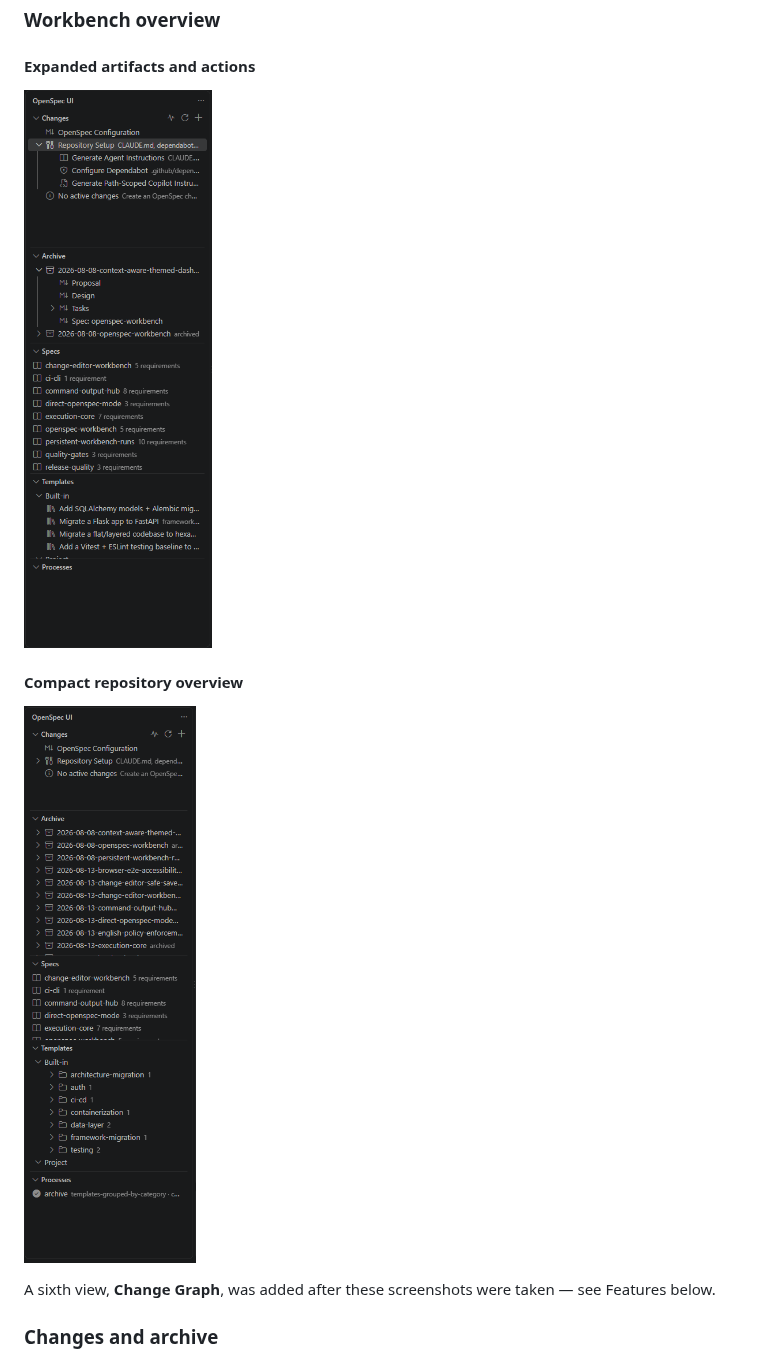
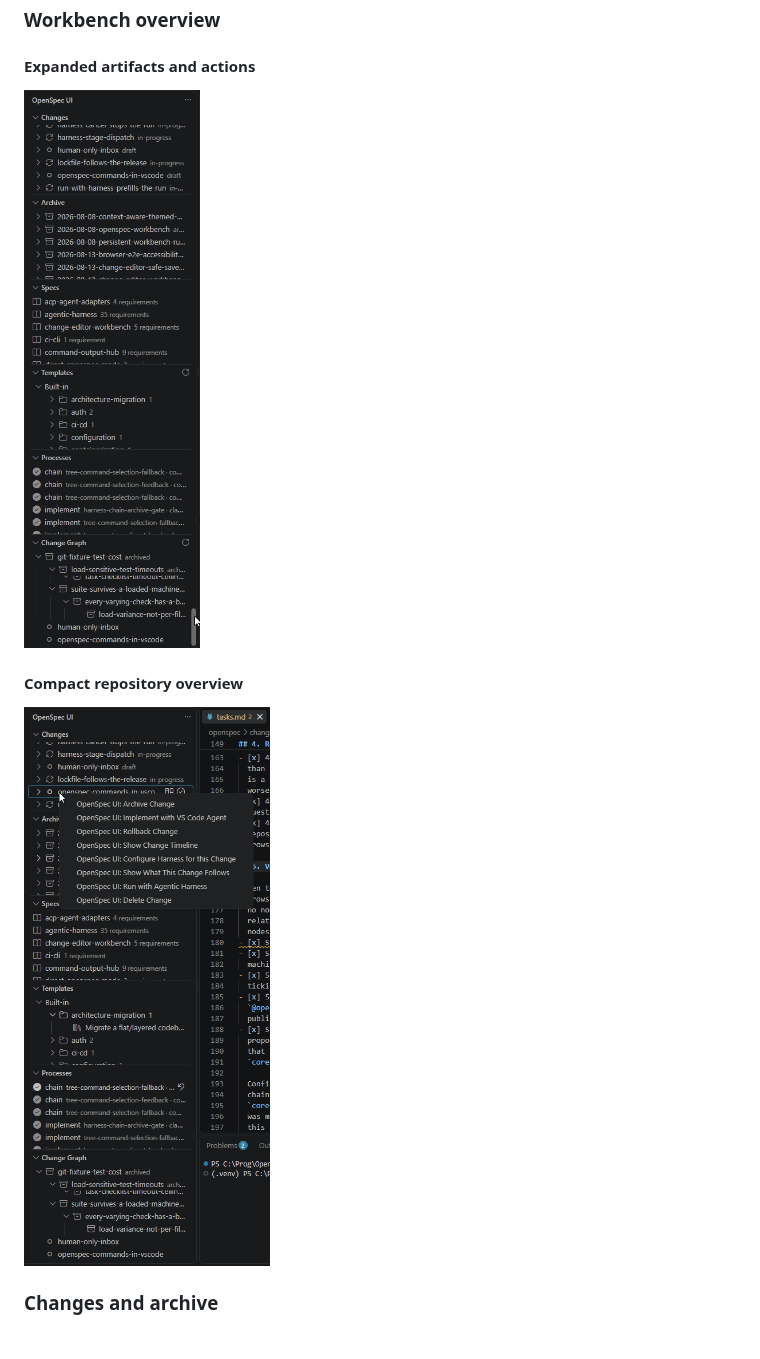
Before and after one commit to VeryComplexAndLongName/OpenSpec-UI, a Markdown page: packages/extension/README.md, the part around one of its changes. Rendered like a GitHub page; pictures changed too: docs/images/extension/overview-compact.png, docs/images/extension/overview-expanded.png.

```diff
--- a/packages/extension/README.md
+++ b/packages/extension/README.md
@@ -17,10 +17,7 @@ Project site: [https://openspec-ui.dev](https://openspec-ui.dev).
 
 #### Compact repository overview
 
-![Compact OpenSpec Workbench with Changes, Archive, Specs, Templates, and Processes views](https://raw.githubusercontent.com/VeryComplexAndLongName/OpenSpec-UI/main/docs/images/extension/overview-compact.png)
-
-A sixth view, **Change Graph**, was added after these screenshots were
-taken — see Features below.
+![Compact OpenSpec Workbench with the Changes, Archive, Specs, Templates, Processes and Change Graph views](https://raw.githubusercontent.com/VeryComplexAndLongName/OpenSpec-UI/main/docs/images/extension/overview-compact.png)
 
 ### Changes and archive
 
```
Also changed, not shown: other parts of packages/extension/README.md (+1 -1 lines), .changeset/screenshots-show-the-graph.md (added, +6 -0 lines), README.md (+3 -4 lines), 2 other files.
